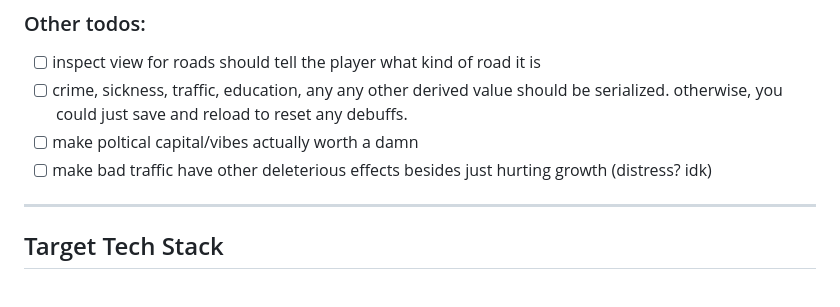
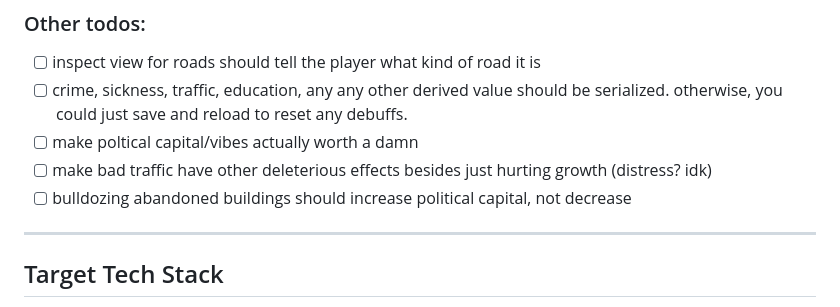
Before and after one commit to tedwards947/city-builder, a Markdown page: CLAUDE.md, the part around the change. GitHub-like rendering.

Commit message:
small addition to claude

```diff
--- a/CLAUDE.md
+++ b/CLAUDE.md
@@ -143,6 +143,7 @@ Check items off here as they are implemented and tested. When all items in a pha
 - [ ] crime, sickness, traffic, education, any any other derived value should be serialized. otherwise, you could just save and reload to reset any debuffs.
 - [ ] make poltical capital/vibes actually worth a damn
 - [ ] make bad traffic have other deleterious effects besides just hurting growth (distress? idk)
+- [ ] bulldozing abandoned buildings should increase political capital, not decrease
 ---
 
 ## Target Tech Stack
```
